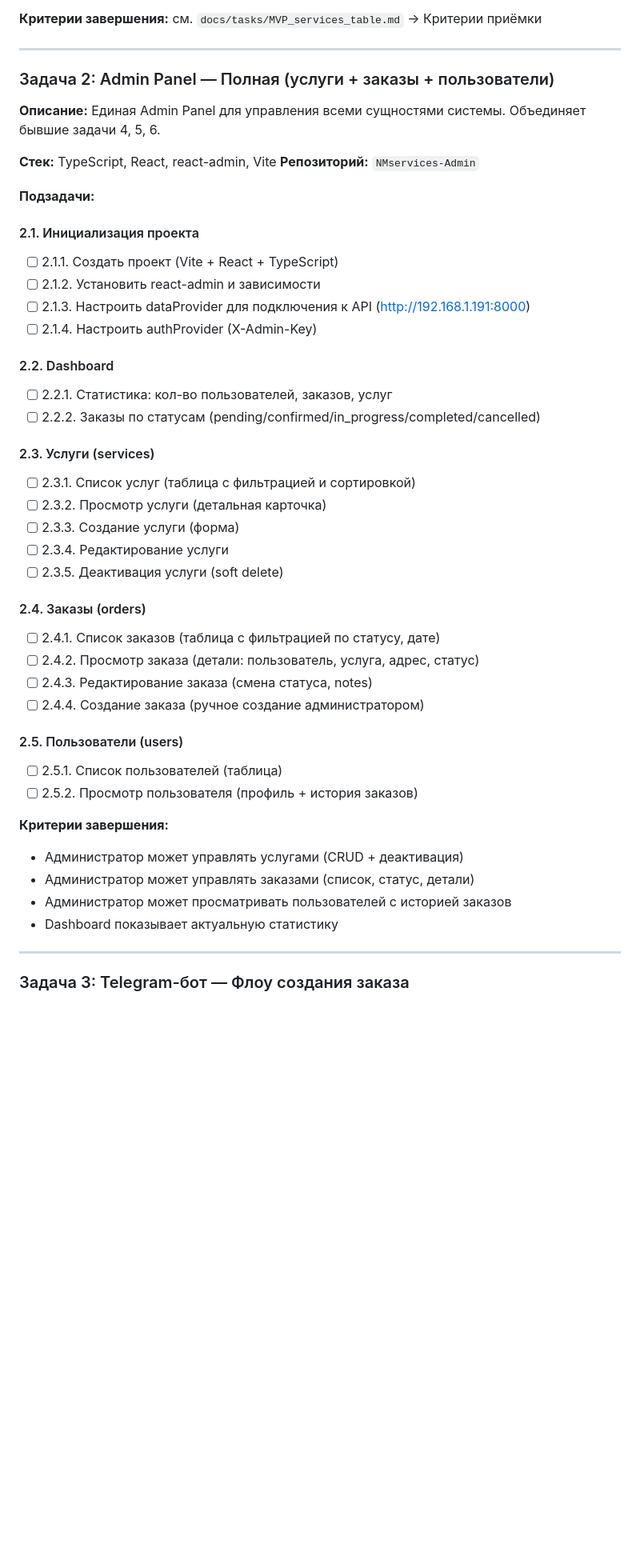
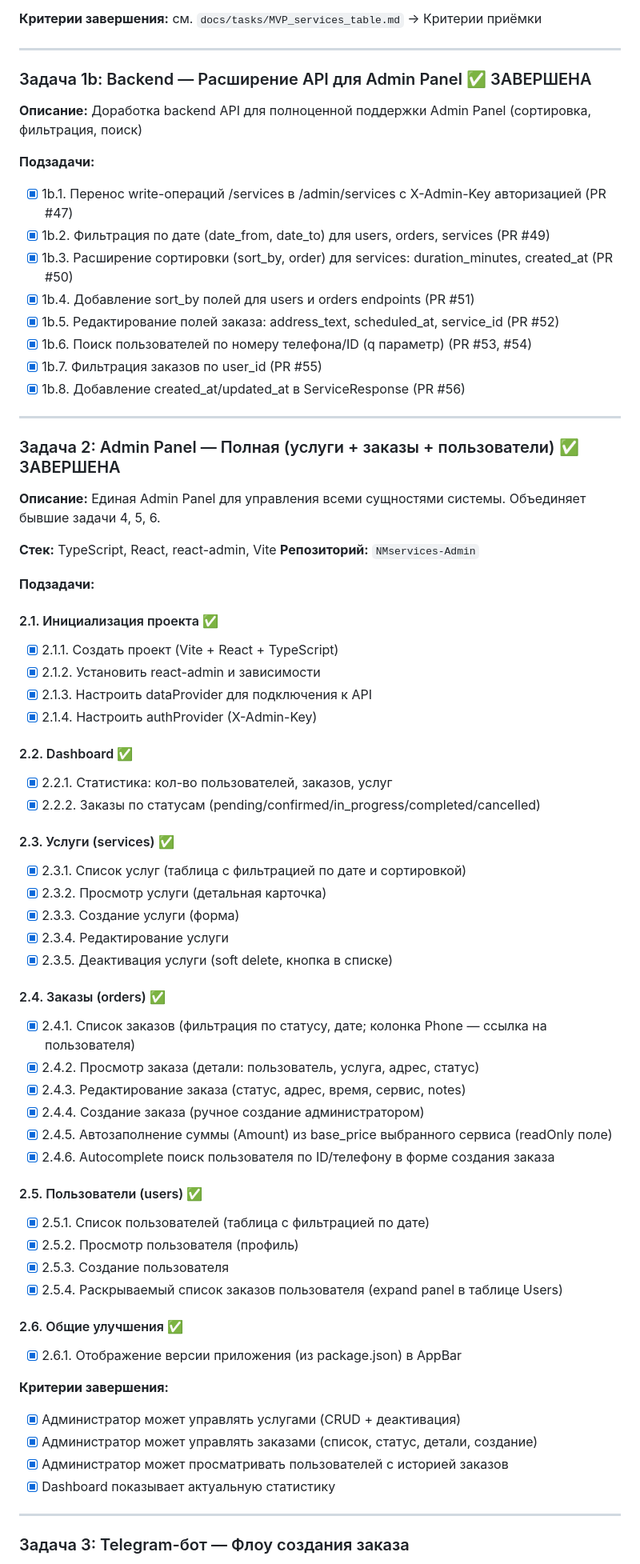
Before and after one commit to imchrm/NMservices, a Markdown page: docs/tasks/MVP_PLAN.md, the part around one of its changes. Shown at 80% size. Rendered like a GitHub page; blank space fills up the shorter version.

Commit message:
docs: update MVP_PLAN — Tasks 1b, 2 completed
Synced from NMservices-Admin. Added Task 1b (Backend API extensions),
marked all Task 2 (Admin Panel) subtasks as completed. Version 3.0.

https://claude.ai/code/session_01CeUf1WPWRmpTxCSVgwwv2E

```diff
--- a/docs/tasks/MVP_PLAN.md
+++ b/docs/tasks/MVP_PLAN.md
@@ -45,7 +45,23 @@
 
 ---
 
-### Задача 2: Admin Panel — Полная (услуги + заказы + пользователи)
+### Задача 1b: Backend — Расширение API для Admin Panel ✅ ЗАВЕРШЕНА
+
+**Описание:** Доработка backend API для полноценной поддержки Admin Panel (сортировка, фильтрация, поиск)
+
+**Подзадачи:**
+- [x] 1b.1. Перенос write-операций /services в /admin/services с X-Admin-Key авторизацией (PR #47)
+- [x] 1b.2. Фильтрация по дате (date_from, date_to) для users, orders, services (PR #49)
+- [x] 1b.3. Расширение сортировки (sort_by, order) для services: duration_minutes, created_at (PR #50)
+- [x] 1b.4. Добавление sort_by полей для users и orders endpoints (PR #51)
+- [x] 1b.5. Редактирование полей заказа: address_text, scheduled_at, service_id (PR #52)
+- [x] 1b.6. Поиск пользователей по номеру телефона/ID (q параметр) (PR #53, #54)
+- [x] 1b.7. Фильтрация заказов по user_id (PR #55)
+- [x] 1b.8. Добавление created_at/updated_at в ServiceResponse (PR #56)
+
+---
+
+### Задача 2: Admin Panel — Полная (услуги + заказы + пользователи) ✅ ЗАВЕРШЕНА
 
 **Описание:** Единая Admin Panel для управления всеми сущностями системы. Объединяет бывшие задачи 4, 5, 6.
 
@@ -54,38 +70,45 @@
 
 **Подзадачи:**
 
-#### 2.1. Инициализация проекта
-- [ ] 2.1.1. Создать проект (Vite + React + TypeScript)
-- [ ] 2.1.2. Установить react-admin и зависимости
-- [ ] 2.1.3. Настроить dataProvider для подключения к API (http://192.168.1.191:8000)
-- [ ] 2.1.4. Настроить authProvider (X-Admin-Key)
+#### 2.1. Инициализация проекта ✅
+- [x] 2.1.1. Создать проект (Vite + React + TypeScript)
+- [x] 2.1.2. Установить react-admin и зависимости
+- [x] 2.1.3. Настроить dataProvider для подключения к API
+- [x] 2.1.4. Настроить authProvider (X-Admin-Key)
 
-#### 2.2. Dashboard
-- [ ] 2.2.1. Статистика: кол-во пользователей, заказов, услуг
-- [ ] 2.2.2. Заказы по статусам (pending/confirmed/in_progress/completed/cancelled)
+#### 2.2. Dashboard ✅
+- [x] 2.2.1. Статистика: кол-во пользователей, заказов, услуг
+- [x] 2.2.2. Заказы по статусам (pending/confirmed/in_progress/completed/cancelled)
 
-#### 2.3. Услуги (services)
-- [ ] 2.3.1. Список услуг (таблица с фильтрацией и сортировкой)
-- [ ] 2.3.2. Просмотр услуги (детальная карточка)
-- [ ] 2.3.3. Создание услуги (форма)
-- [ ] 2.3.4. Редактирование услуги
-- [ ] 2.3.5. Деактивация услуги (soft delete)
+#### 2.3. Услуги (services) ✅
+- [x] 2.3.1. Список услуг (таблица с фильтрацией по дате и сортировкой)
+- [x] 2.3.2. Просмотр услуги (детальная карточка)
+- [x] 2.3.3. Создание услуги (форма)
+- [x] 2.3.4. Редактирование услуги
+- [x] 2.3.5. Деактивация услуги (soft delete, кнопка в списке)
 
-#### 2.4. Заказы (orders)
-- [ ] 2.4.1. Список заказов (таблица с фильтрацией по статусу, дате)
-- [ ] 2.4.2. Просмотр заказа (детали: пользователь, услуга, адрес, статус)
-- [ ] 2.4.3. Редактирование заказа (смена статуса, notes)
-- [ ] 2.4.4. Создание заказа (ручное создание администратором)
+#### 2.4. Заказы (orders) ✅
+- [x] 2.4.1. Список заказов (фильтрация по статусу, дате; колонка Phone — ссылка на пользователя)
+- [x] 2.4.2. Просмотр заказа (детали: пользователь, услуга, адрес, статус)
+- [x] 2.4.3. Редактирование заказа (статус, адрес, время, сервис, notes)
+- [x] 2.4.4. Создание заказа (ручное создание администратором)
+- [x] 2.4.5. Автозаполнение суммы (Amount) из base_price выбранного сервиса (readOnly поле)
+- [x] 2.4.6. Autocomplete поиск пользователя по ID/телефону в форме создания заказа
 
-#### 2.5. Пользователи (users)
-- [ ] 2.5.1. Список пользователей (таблица)
-- [ ] 2.5.2. Просмотр пользователя (профиль + история заказов)
+#### 2.5. Пользователи (users) ✅
+- [x] 2.5.1. Список пользователей (таблица с фильтрацией по дате)
+- [x] 2.5.2. Просмотр пользователя (профиль)
+- [x] 2.5.3. Создание пользователя
+- [x] 2.5.4. Раскрываемый список заказов пользователя (expand panel в таблице Users)
+
+#### 2.6. Общие улучшения ✅
+- [x] 2.6.1. Отображение версии приложения (из package.json) в AppBar
 
 **Критерии завершения:**
-- Администратор может управлять услугами (CRUD + деактивация)
-- Администратор может управлять заказами (список, статус, детали)
-- Администратор может просматривать пользователей с историей заказов
-- Dashboard показывает актуальную статистику
+- [x] Администратор может управлять услугами (CRUD + деактивация)
+- [x] Администратор может управлять заказами (список, статус, детали, создание)
+- [x] Администратор может просматривать пользователей с историей заказов
+- [x] Dashboard показывает актуальную статистику
 
 ---
 
```
Also changed, not shown: other parts of docs/tasks/MVP_PLAN.md (+14 -9 lines).
